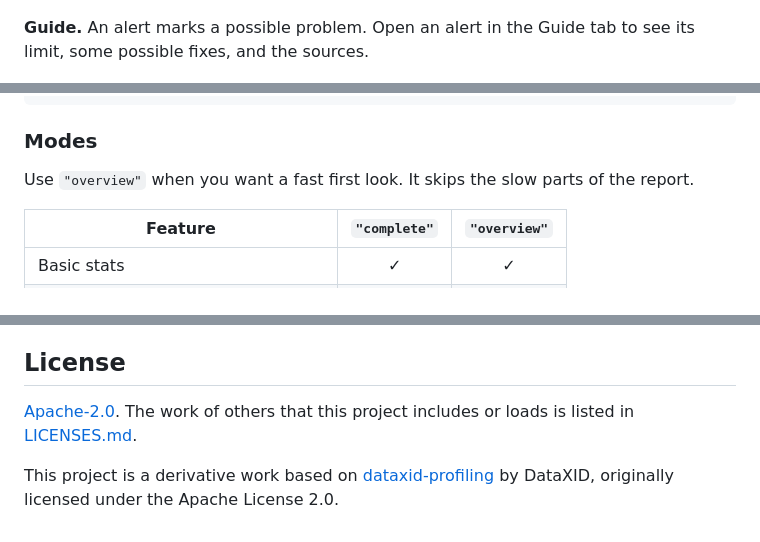
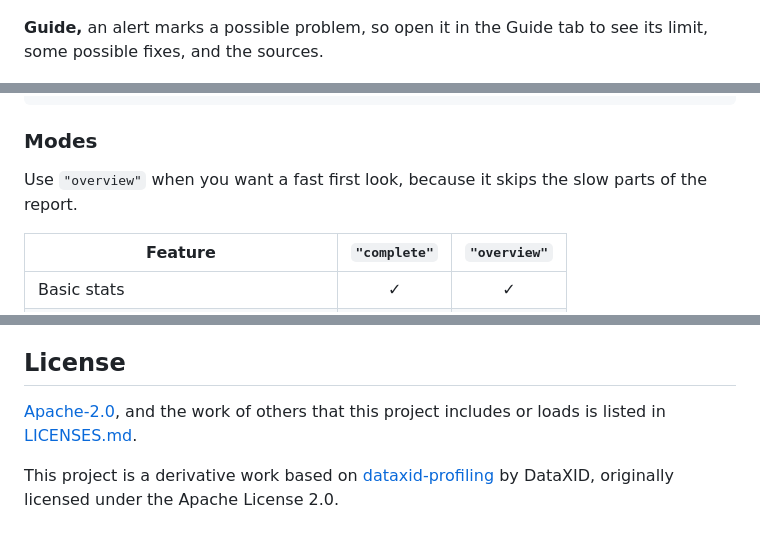
Before and after one commit to shuretokki/shirabe-profiling, a Markdown page: README.md, 3 parts joined by grey strips. GitHub-like rendering.

```diff
--- a/README.md
+++ b/README.md
@@ -70,7 +68,7 @@ report = ProfileReport(df, target="churned")
   <img src="docs/report-correlations.png" alt="Correlation heatmap with the strongest pairs" width="700">
 </p>
 
-**Guide.** An alert marks a possible problem. Open an alert in the Guide tab to see its limit, some possible fixes, and the sources.
+**Guide,** an alert marks a possible problem, so open it in the Guide tab to see its limit, some possible fixes, and the sources.
 
 <p align="center">
   <img src="docs/report-guide.png" alt="The Guide tab with the High Missing alert open" width="700">
@@ -125,7 +125,7 @@ report = ProfileReport(df, config=config)
 
 ### Modes
 
-Use `"overview"` when you want a fast first look. It skips the slow parts of the report.
+Use `"overview"` when you want a fast first look, because it skips the slow parts of the report.
 
 | Feature | `"complete"` | `"overview"` |
 |---|:-:|:-:|
@@ -155,6 +155,6 @@ Use `"overview"` when you want a fast first look. It skips the slow parts of the
 
 ## License
 
-[Apache-2.0](LICENSE). The work of others that this project includes or loads is listed in [LICENSES.md](LICENSES.md).
+[Apache-2.0](LICENSE), and the work of others that this project includes or loads is listed in [LICENSES.md](LICENSES.md).
 
 This project is a derivative work based on [dataxid-profiling](https://github.com/dataxid/dataxid-profiling) by DataXID, originally licensed under the Apache License 2.0.
```
Also changed, not shown: other parts of README.md (+14 -14 lines).
